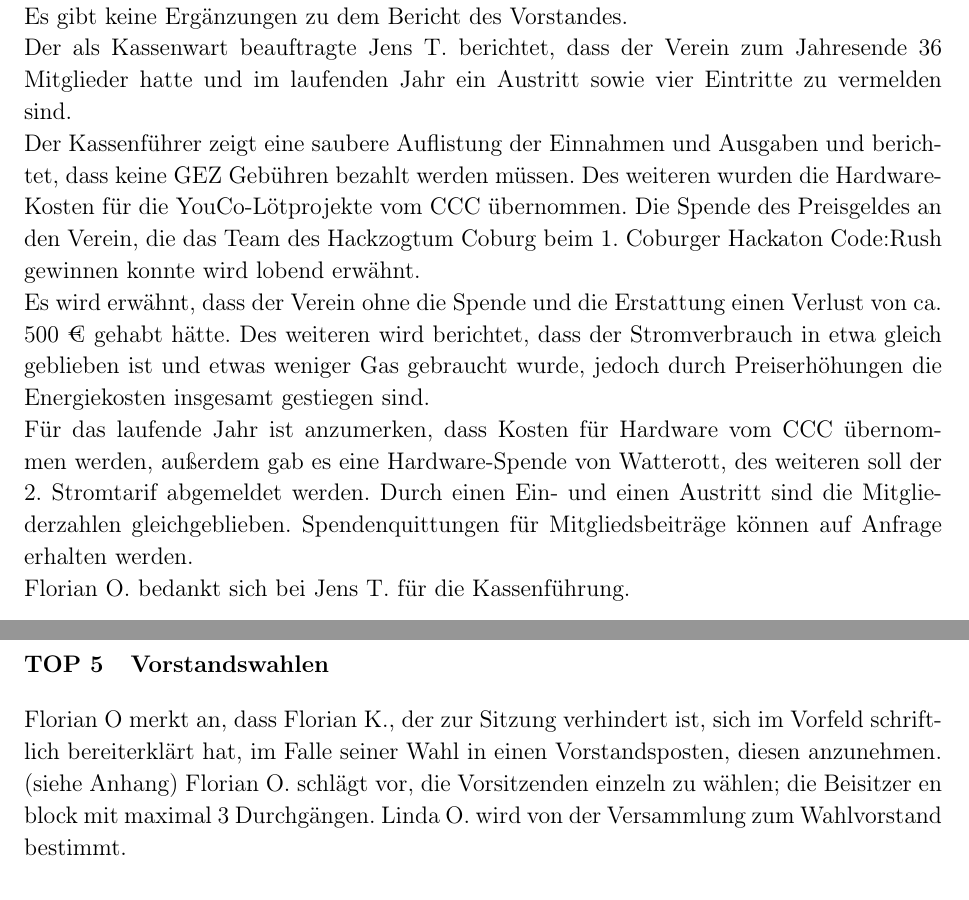
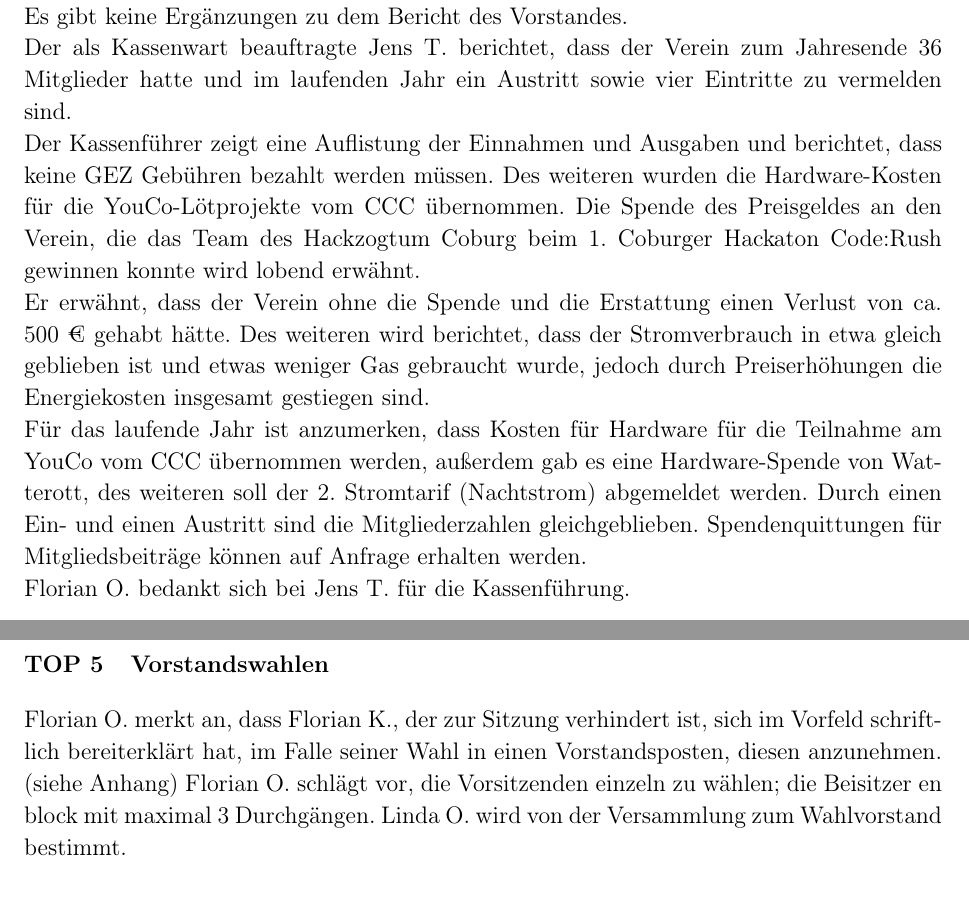
Before and after one commit to legion151/hckzgtum_proto_mv2019, a LaTeX document (protokoll.tex, which reads content.tex): two parts of pages 4 and 5 of 8, joined at a grey line, cut so that both start at the same text. Compiled offline with pdfLaTeX.

Commit message:
Corrections

```diff
--- a/content.tex
+++ b/content.tex
@@ -42,14 +42,14 @@ Es gibt keine Ergänzungen zu dem Bericht des Vorstandes.
 
 Der als Kassenwart beauftragte Jens T. berichtet, dass der Verein zum Jahresende 36 Mitglieder hatte und im laufenden Jahr ein Austritt sowie vier Eintritte zu vermelden sind.
 
-Der Kassenführer zeigt eine saubere Auflistung der Einnahmen und Ausgaben und berichtet, dass keine GEZ Gebühren bezahlt werden müssen.
+Der Kassenführer zeigt eine Auflistung der Einnahmen und Ausgaben und berichtet, dass keine GEZ Gebühren bezahlt werden müssen.
 Des weiteren wurden die Hardware-Kosten für die YouCo-Lötprojekte vom CCC übernommen.
 Die Spende des Preisgeldes an den Verein, die das Team des Hackzogtum Coburg beim 1. Coburger Hackaton Code:Rush gewinnen konnte wird lobend erwähnt.
 
-Es wird erwähnt, dass der Verein ohne die Spende und die Erstattung einen Verlust von ca. 500 € gehabt hätte.
+Er erwähnt, dass der Verein ohne die Spende und die Erstattung einen Verlust von ca. 500 € gehabt hätte.
 Des weiteren wird berichtet, dass der Stromverbrauch in etwa gleich geblieben ist und etwas weniger Gas gebraucht wurde, jedoch durch Preiserhöhungen die Energiekosten insgesamt gestiegen sind.
 
-Für das laufende Jahr ist anzumerken, dass Kosten für Hardware vom CCC übernommen werden, außerdem gab es eine Hardware-Spende von Watterott, des weiteren soll der 2. Stromtarif abgemeldet werden. Durch einen Ein- und einen Austritt sind die Mitgliederzahlen gleichgeblieben. Spendenquittungen für Mitgliedsbeiträge können auf Anfrage erhalten werden.
+Für das laufende Jahr ist anzumerken, dass Kosten für Hardware für die Teilnahme am YouCo vom CCC übernommen werden, außerdem gab es eine Hardware-Spende von Watterott, des weiteren soll der 2. Stromtarif (Nachtstrom) abgemeldet werden. Durch einen Ein- und einen Austritt sind die Mitgliederzahlen gleichgeblieben. Spendenquittungen für Mitgliedsbeiträge können auf Anfrage erhalten werden.
 
 Florian O. bedankt sich bei Jens T. für die Kassenführung.
 
@@ -71,7 +71,7 @@ Die Kassenprüfer beantragen die Entlastung  des Vorstands.
 Der Antrag wird einstimmig angenommen.
 
 \section{Vorstandswahlen}
- Florian O merkt an, dass Florian K., der zur Sitzung verhindert ist, sich im Vorfeld schriftlich bereiterklärt hat, im Falle seiner Wahl in einen Vorstandsposten, diesen anzunehmen. (siehe Anhang)
+ Florian O. merkt an, dass Florian K., der zur Sitzung verhindert ist, sich im Vorfeld schriftlich bereiterklärt hat, im Falle seiner Wahl in einen Vorstandsposten, diesen anzunehmen. (siehe Anhang)
  Florian O. schlägt vor, die Vorsitzenden einzeln zu wählen; die Beisitzer en block mit maximal 3 Durchgängen.
  Linda O. wird von der Versammlung zum Wahlvorstand bestimmt.
 \subsection{Wahl des Vorsitzenden}
```
Also changed, not shown: protokoll.pdf.
